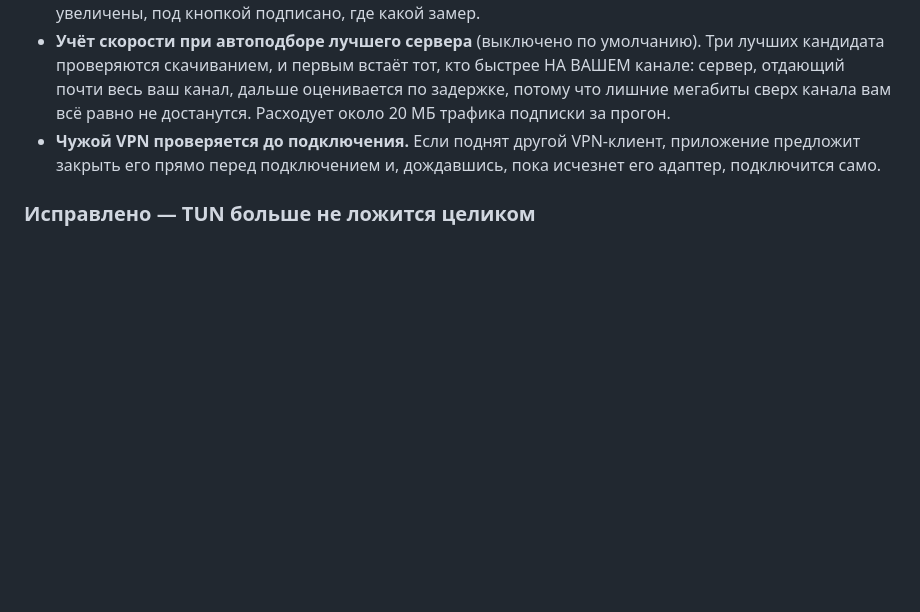
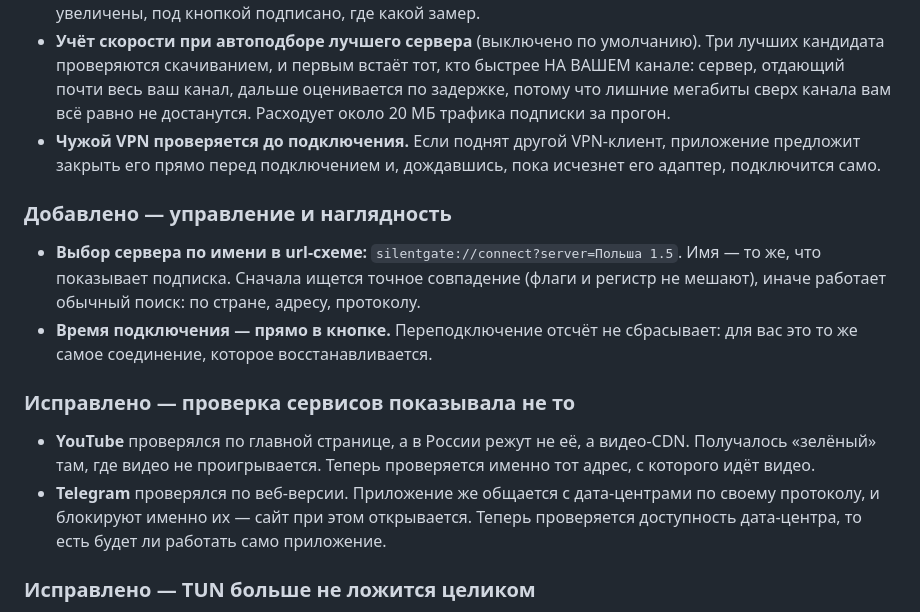
Before and after one commit to Solat228/silentgate, a Markdown page: CHANGELOG.md, the part around one of its changes. Rendered like a GitHub page; blank space fills up the shorter version.

Commit message:
Документация: дата раздела, новые пункты, непроверенное — в бэклог
Дата текущего раздела CHANGELOG отставала на два дня, пока правки продолжались.
В бэклог записано то, что обосновано механизмом, но НЕ проверено на реальной
блокировке: новые адреса проб YouTube и Telegram. В тестовой VM провайдер ни то,
ни другое не режет, поэтому убедиться, что проба ловит блокировку, там нельзя.

Co-Authored-By: Claude Opus 4.8 <noreply@anthropic.com>

```diff
--- a/CHANGELOG.md
+++ b/CHANGELOG.md
@@ -17,6 +17,21 @@
   канала вам всё равно не достанутся. Расходует около 20 МБ трафика подписки за прогон.
 - **Чужой VPN проверяется до подключения.** Если поднят другой VPN-клиент, приложение предложит
   закрыть его прямо перед подключением и, дождавшись, пока исчезнет его адаптер, подключится само.
+
+### Добавлено — управление и наглядность
+- **Выбор сервера по имени в url-схеме:** `silentgate://connect?server=Польша 1.5`. Имя — то же,
+  что показывает подписка. Сначала ищется точное совпадение (флаги и регистр не мешают), иначе
+  работает обычный поиск: по стране, адресу, протоколу.
+- **Время подключения — прямо в кнопке.** Переподключение отсчёт не сбрасывает: для вас это то же
+  самое соединение, которое восстанавливается.
+
+### Исправлено — проверка сервисов показывала не то
+- **YouTube** проверялся по главной странице, а в России режут не её, а видео-CDN. Получалось
+  «зелёный» там, где видео не проигрывается. Теперь проверяется именно тот адрес, с которого идёт
+  видео.
+- **Telegram** проверялся по веб-версии. Приложение же общается с дата-центрами по своему
+  протоколу, и блокируют именно их — сайт при этом открывается. Теперь проверяется доступность
+  дата-центра, то есть будет ли работать само приложение.
 
 ### Исправлено — TUN больше не ложится целиком
 - **В режиме DNS «системный» не резолвилось ни одно имя.** Считалось, что «системный» значит
```
Also changed, not shown: other parts of CHANGELOG.md (+1 -1 lines), docs/BACKLOG.md (+4 -0 lines).
